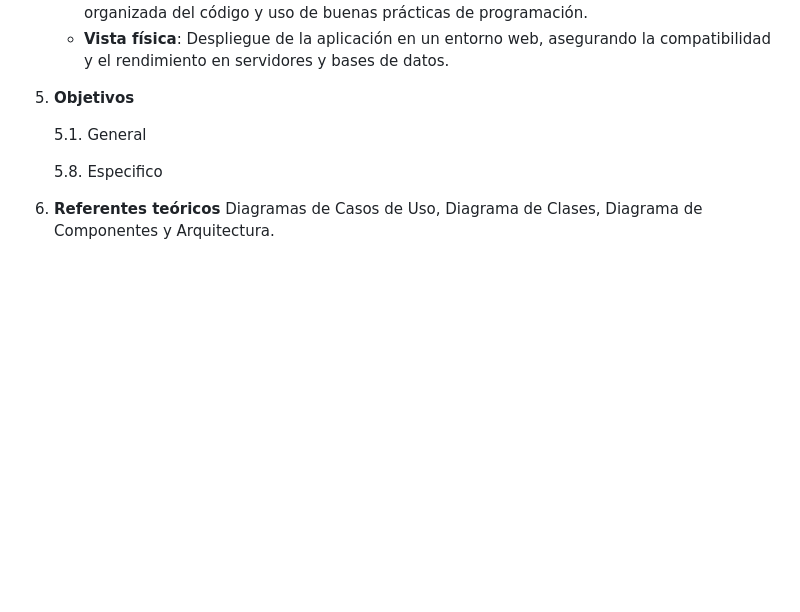
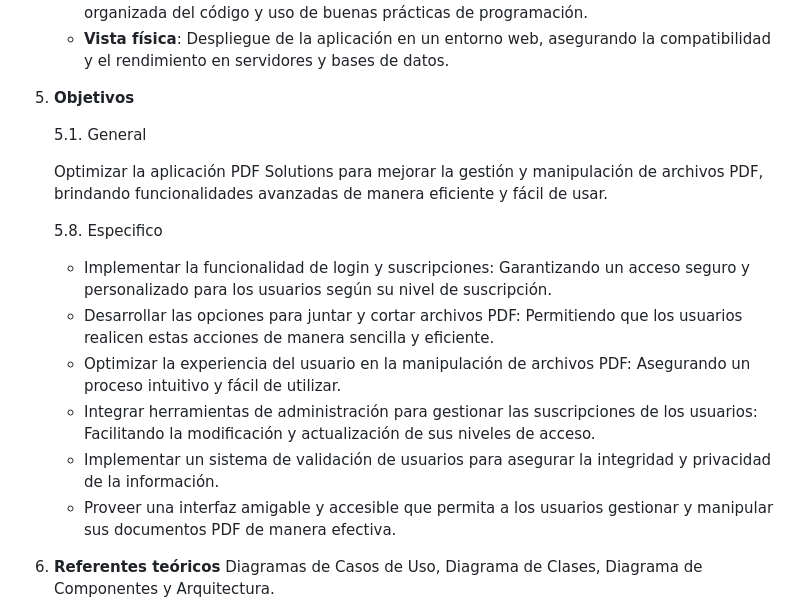
Before and after one commit to UPT-FAING-EPIS/si784_2024-ii-proyecto_si784_2024_ii_u2-proyecto-formatos-02, a Markdown page: Informe-Calidad.md, the part around the change. GitHub-like rendering; blank space fills up the shorter version.

Commit message:
objetivo_general_especifico

```diff
--- a/Informe-Calidad.md
+++ b/Informe-Calidad.md
@@ -135,7 +135,16 @@ MEJORAMIENTO DE LA APLICACIÓN PDF SOLUTIONS
 
     5.1. General
 
+    Optimizar la aplicación PDF Solutions para mejorar la gestión y manipulación de archivos PDF, brindando funcionalidades avanzadas de manera eficiente y fácil de usar.
+
     5.8. Especifico
+
+    - Implementar la funcionalidad de login y suscripciones: Garantizando un acceso seguro y personalizado para los usuarios según su nivel de suscripción.
+    - Desarrollar las opciones para juntar y cortar archivos PDF: Permitiendo que los usuarios realicen estas acciones de manera sencilla y eficiente.
+    - Optimizar la experiencia del usuario en la manipulación de archivos PDF: Asegurando un proceso intuitivo y fácil de utilizar.
+    - Integrar herramientas de administración para gestionar las suscripciones de los usuarios: Facilitando la modificación y actualización de sus niveles de acceso.
+    - Implementar un sistema de validación de usuarios para asegurar la integridad y privacidad de la información.
+    - Proveer una interfaz amigable y accesible que permita a los usuarios gestionar y manipular sus documentos PDF de manera efectiva.
 
 6. <span id="_Toc52661357" class="anchor"></span>**Referentes teóricos**
     Diagramas de Casos de Uso, Diagrama de Clases, Diagrama de Componentes y Arquitectura.
```
